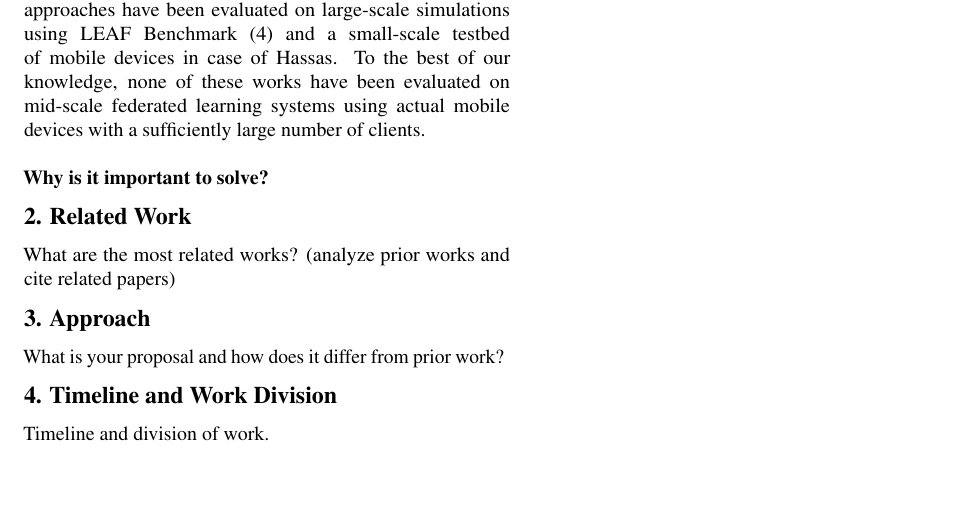
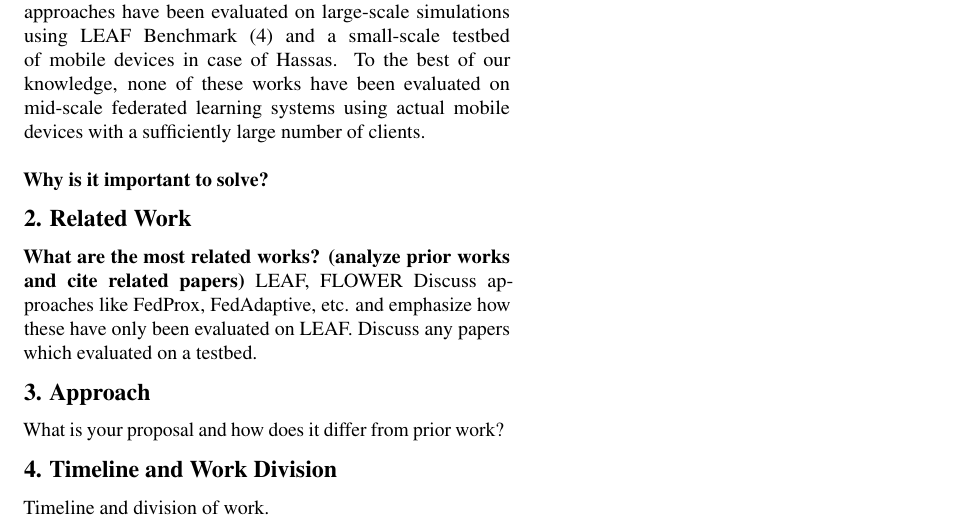
Before and after one commit to taham0/topics-research-project, a LaTeX document (research-proposal/paper.tex, which reads research-proposal/related_work.tex): part of the page, cut so that both start at the same text, the shorter picture padded with empty space. Compiled offline with pdfLaTeX.

Commit message:
add pointers for related work

```diff
--- a/research-proposal/related_work.tex
+++ b/research-proposal/related_work.tex
@@ -1,2 +1,5 @@
 \section{Related Work}
-    What are the most related works? (analyze prior works and cite related papers)
+    \textbf{What are the most related works? (analyze prior works and cite related papers)}
+    LEAF, FLOWER
+    Discuss approaches like FedProx, FedAdaptive, etc. and emphasize how these have only been evaluated on LEAF.
+    Discuss any papers which evaluated on a testbed.
```
